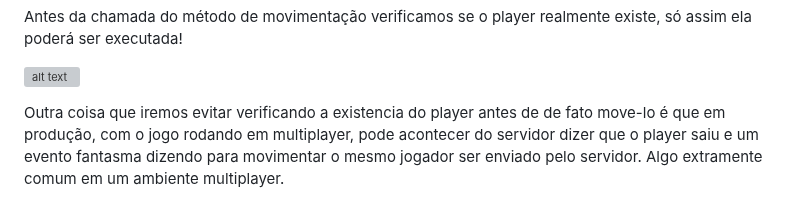
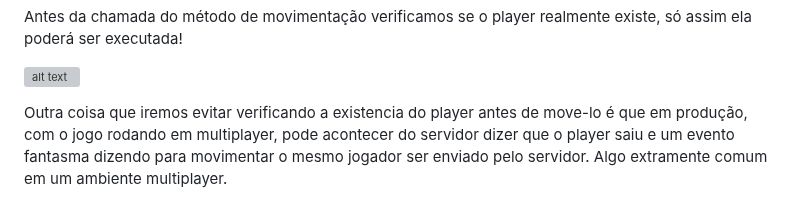
Before and after one commit to IaK3lwin/ChallengesProgrammingStudies, a Markdown page: jogo-online/docs/DuvidoVoceProgramarUmAlgoritmoMaisRapidoQueOMeu.md, the part around the change. GitHub-like rendering; grey boxes are pictures that could not be loaded.

Commit message:
fix: ortografia

```diff
--- a/jogo-online/docs/DuvidoVoceProgramarUmAlgoritmoMaisRapidoQueOMeu.md
+++ b/jogo-online/docs/DuvidoVoceProgramarUmAlgoritmoMaisRapidoQueOMeu.md
@@ -191,7 +191,7 @@ só assim ela poderá ser executada!
 
 ![alt text](./assets//imgs/moveingplayercompleted.gif)
 
-Outra coisa que iremos evitar verificando a existencia do player antes de de fato move-lo
+Outra coisa que iremos evitar verificando a existencia do player antes de move-lo
 é que em produção, com o jogo rodando em multiplayer, pode acontecer do servidor dizer
 que o player saiu e um evento fantasma dizendo para movimentar o mesmo jogador ser
 enviado pelo servidor. Algo extramente comum em um ambiente multiplayer.
```
